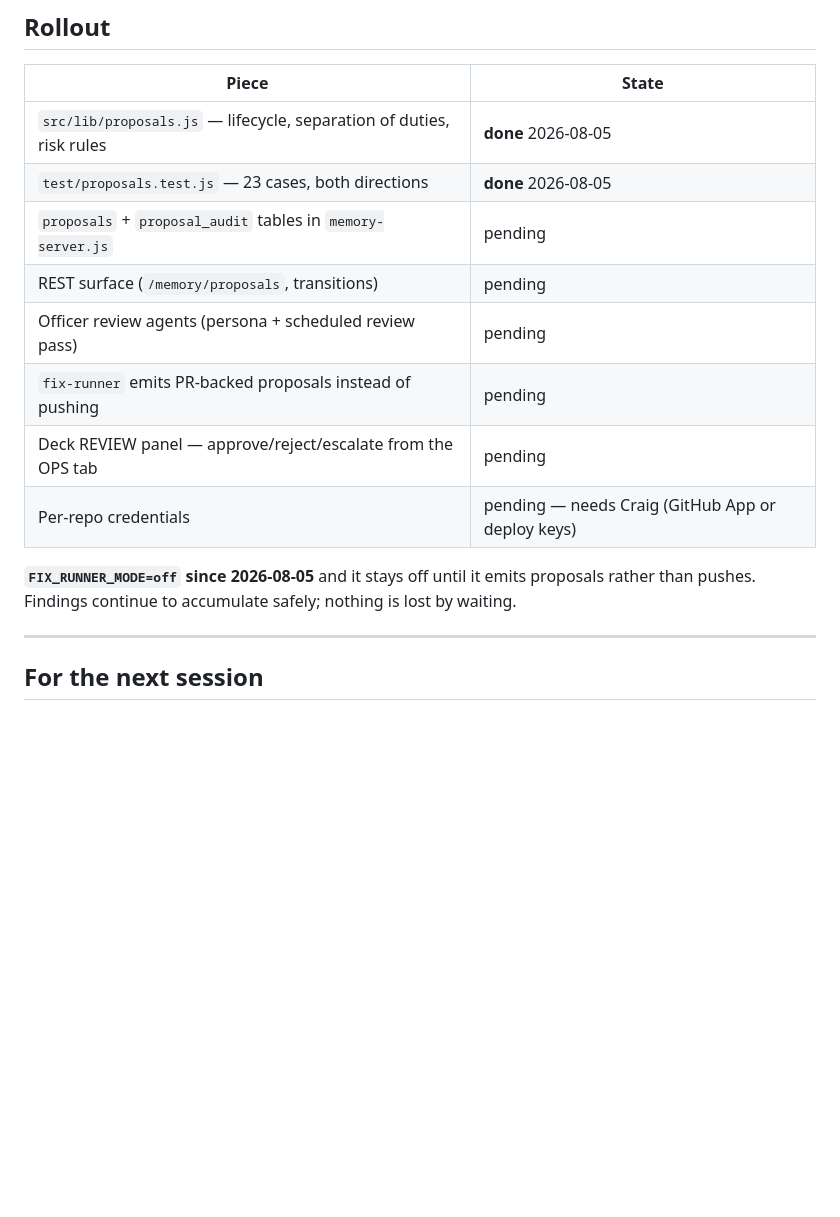
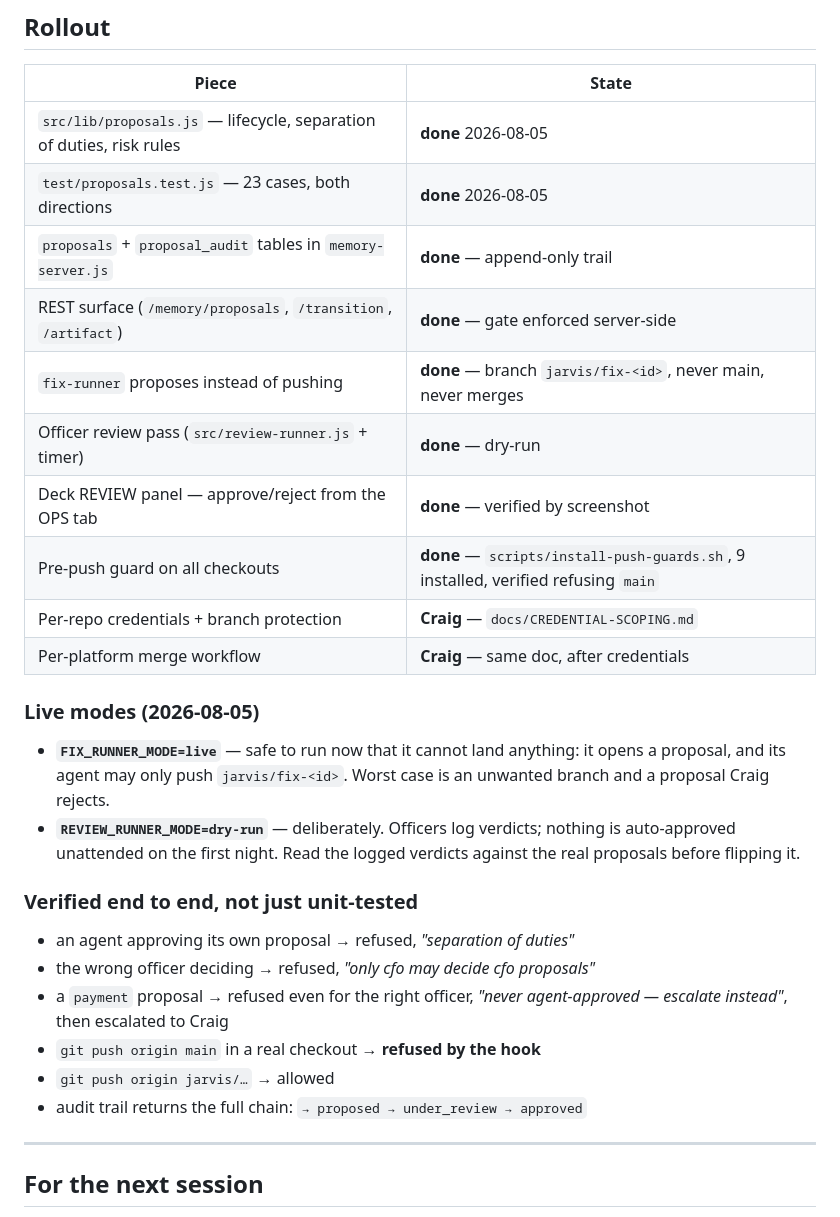
Before and after one commit to ccantynz-alt/jarvis-platform, a Markdown page: docs/GOVERNANCE.md, the part around the change. GitHub-like rendering; blank space fills up the shorter version.

```diff
--- a/docs/GOVERNANCE.md
+++ b/docs/GOVERNANCE.md
@@ -144,16 +144,33 @@ pushing to `main` is today's blast radius wearing a nicer costume.
 |---|---|
 | `src/lib/proposals.js` — lifecycle, separation of duties, risk rules | **done** 2026-08-05 |
 | `test/proposals.test.js` — 23 cases, both directions | **done** 2026-08-05 |
-| `proposals` + `proposal_audit` tables in `memory-server.js` | pending |
-| REST surface (`/memory/proposals`, transitions) | pending |
-| Officer review agents (persona + scheduled review pass) | pending |
-| `fix-runner` emits PR-backed proposals instead of pushing | pending |
-| Deck REVIEW panel — approve/reject/escalate from the OPS tab | pending |
-| Per-repo credentials | pending — needs Craig (GitHub App or deploy keys) |
+| `proposals` + `proposal_audit` tables in `memory-server.js` | **done** — append-only trail |
+| REST surface (`/memory/proposals`, `/transition`, `/artifact`) | **done** — gate enforced server-side |
+| `fix-runner` proposes instead of pushing | **done** — branch `jarvis/fix-<id>`, never main, never merges |
+| Officer review pass (`src/review-runner.js` + timer) | **done** — dry-run |
+| Deck REVIEW panel — approve/reject from the OPS tab | **done** — verified by screenshot |
+| Pre-push guard on all checkouts | **done** — `scripts/install-push-guards.sh`, 9 installed, verified refusing `main` |
+| Per-repo credentials + branch protection | **Craig** — `docs/CREDENTIAL-SCOPING.md` |
+| Per-platform merge workflow | **Craig** — same doc, after credentials |
 
-**`FIX_RUNNER_MODE=off` since 2026-08-05** and it stays off until it emits
-proposals rather than pushes. Findings continue to accumulate safely; nothing is
-lost by waiting.
+### Live modes (2026-08-05)
+
+- **`FIX_RUNNER_MODE=live`** — safe to run now that it cannot land anything: it
+  opens a proposal, and its agent may only push `jarvis/fix-<id>`. Worst case
+  is an unwanted branch and a proposal Craig rejects.
+- **`REVIEW_RUNNER_MODE=dry-run`** — deliberately. Officers log verdicts;
+  nothing is auto-approved unattended on the first night. Read the logged
+  verdicts against the real proposals before flipping it.
+
+### Verified end to end, not just unit-tested
+
+- an agent approving its own proposal → refused, *"separation of duties"*
+- the wrong officer deciding → refused, *"only cfo may decide cfo proposals"*
+- a `payment` proposal → refused even for the right officer, *"never
+  agent-approved — escalate instead"*, then escalated to Craig
+- `git push origin main` in a real checkout → **refused by the hook**
+- `git push origin jarvis/…` → allowed
+- audit trail returns the full chain: `→ proposed → under_review → approved`
 
 ---
 
```
Also changed, not shown: CLAUDE.md (+23 -2 lines), docs/CREDENTIAL-SCOPING.md (added, +122 -0 lines).
